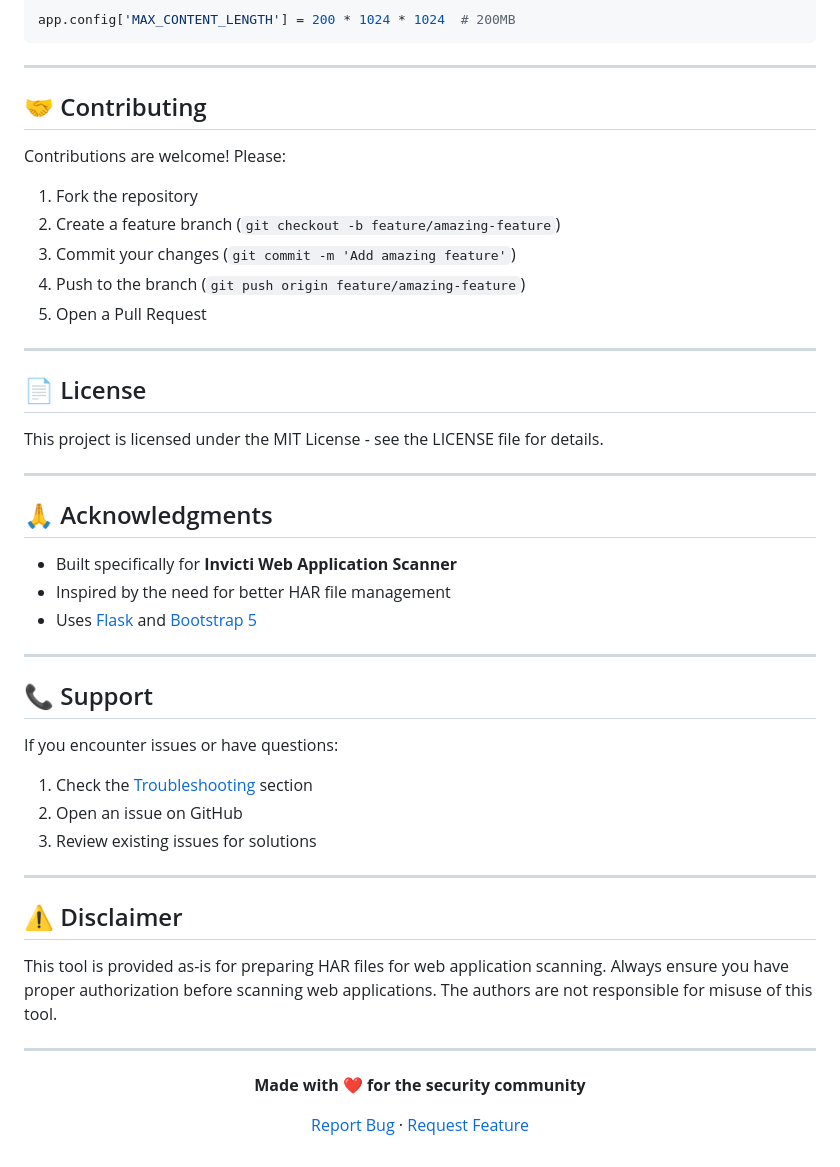
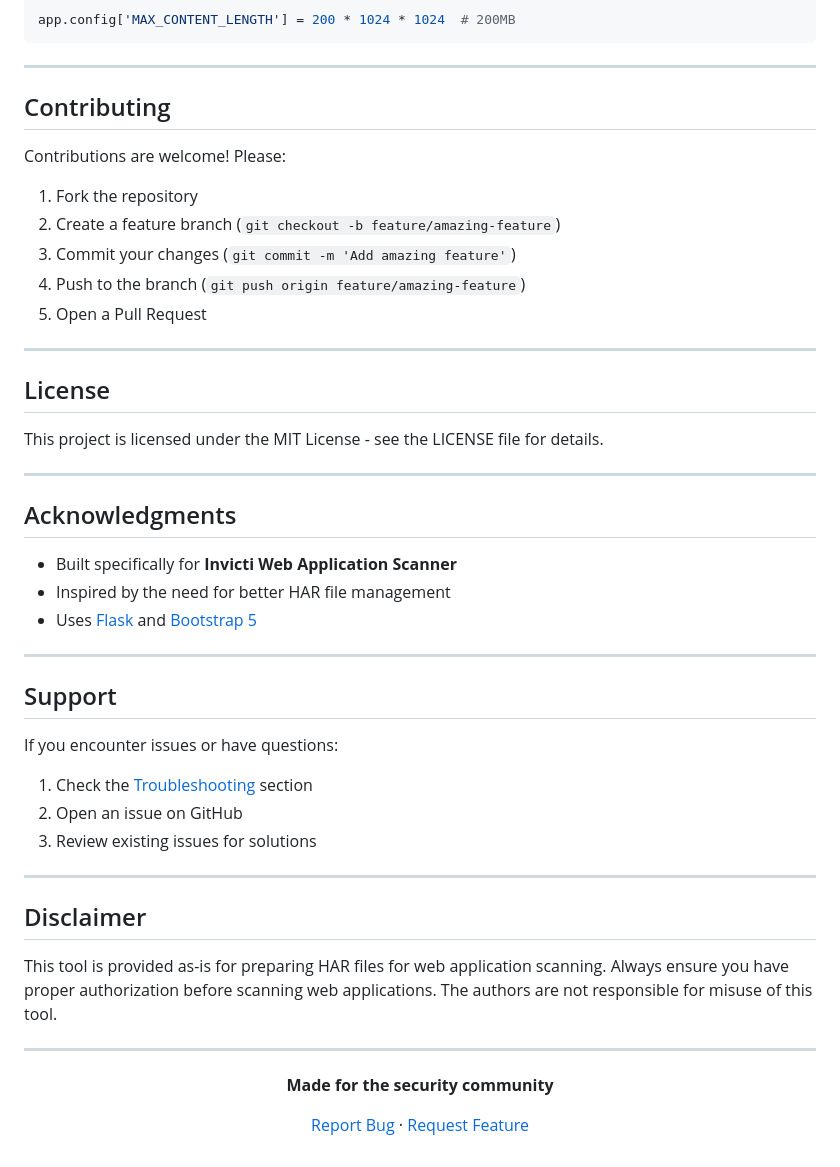
Before and after one commit to timtai1/HAR-Cleaner, a Markdown page: README.md, the part around one of its changes. GitHub-like rendering.

```diff
--- a/README.md
+++ b/README.md
@@ -284,7 +284,7 @@ app.config['MAX_CONTENT_LENGTH'] = 200 * 1024 * 1024  # 200MB
 
 ---
 
-## 🤝 Contributing
+## Contributing
 
 Contributions are welcome! Please:
 
@@ -296,13 +296,13 @@ Contributions are welcome! Please:
 
 ---
 
-## 📄 License
+## License
 
 This project is licensed under the MIT License - see the LICENSE file for details.
 
 ---
 
-## 🙏 Acknowledgments
+## Acknowledgments
 
 - Built specifically for **Invicti Web Application Scanner**
 - Inspired by the need for better HAR file management
@@ -310,7 +310,7 @@ This project is licensed under the MIT License - see the LICENSE file for detail
 
 ---
 
-## 📞 Support
+## Support
 
 If you encounter issues or have questions:
 
@@ -320,7 +320,7 @@ If you encounter issues or have questions:
 
 ---
 
-## ⚠️ Disclaimer
+## Disclaimer
 
 This tool is provided as-is for preparing HAR files for web application scanning. Always ensure you have proper authorization before scanning web applications. The authors are not responsible for misuse of this tool.
 
@@ -328,7 +328,7 @@ This tool is provided as-is for preparing HAR files for web application scanning
 
 <div align="center">
 
-**Made with ❤️ for the security community**
+**Made for the security community**
 
 [Report Bug](https://github.com/timtai1/HAR-Cleaner/issues) · [Request Feature](https://github.com/timtai1/HAR-Cleaner/issues)
 
```
Also changed, not shown: other parts of README.md (+29 -29 lines), CONTRIBUTING.md (+1 -1 lines), PROJECT_SUMMARY.md (+21 -21 lines).
